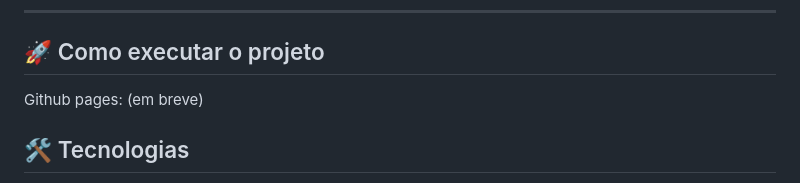
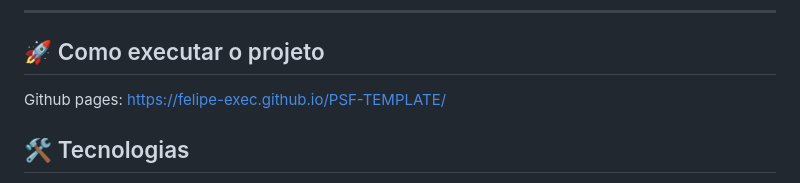
Before and after one commit to Felipe-exec/PSF-TEMPLATE, a Markdown page: README.md, the part around the change. Rendered like a GitHub page.

```diff
--- a/README.md
+++ b/README.md
@@ -35,7 +35,7 @@
 
 ## 🚀 Como executar o projeto
 
-Github pages: (em breve)
+Github pages: https://felipe-exec.github.io/PSF-TEMPLATE/
 
 ## 🛠 Tecnologias
 
```
